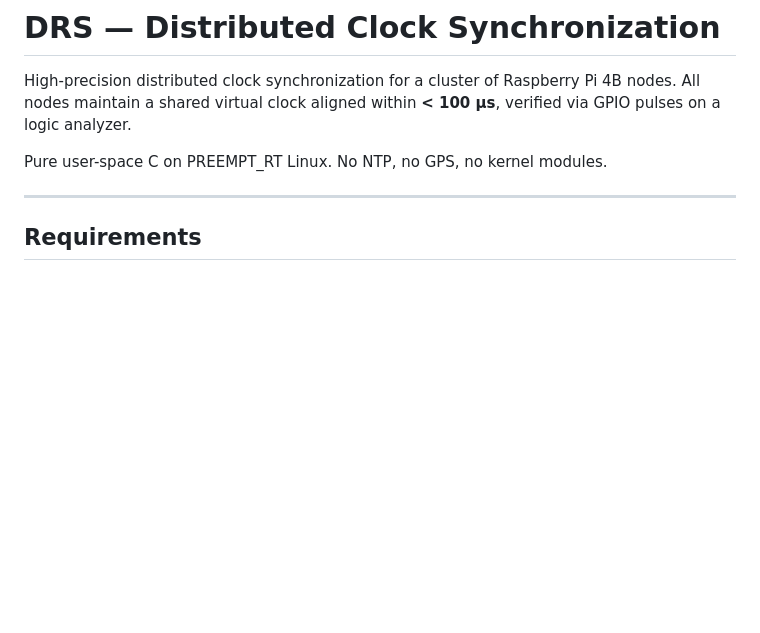
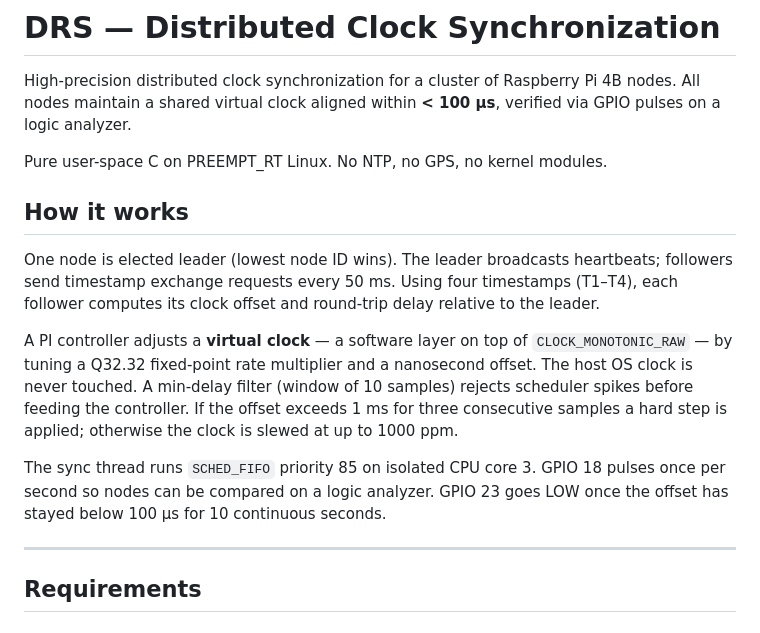
Before and after one commit to BBaMaster/DES_ClockSync, a Markdown page: README.md, the part around the change. GitHub-like rendering; blank space fills up the shorter version.

Commit message:
add how it works section to README

```diff
--- a/README.md
+++ b/README.md
@@ -3,6 +3,14 @@
 High-precision distributed clock synchronization for a cluster of Raspberry Pi 4B nodes. All nodes maintain a shared virtual clock aligned within **< 100 µs**, verified via GPIO pulses on a logic analyzer.
 
 Pure user-space C on PREEMPT_RT Linux. No NTP, no GPS, no kernel modules.
+
+## How it works
+
+One node is elected leader (lowest node ID wins). The leader broadcasts heartbeats; followers send timestamp exchange requests every 50 ms. Using four timestamps (T1–T4), each follower computes its clock offset and round-trip delay relative to the leader.
+
+A PI controller adjusts a **virtual clock** — a software layer on top of `CLOCK_MONOTONIC_RAW` — by tuning a Q32.32 fixed-point rate multiplier and a nanosecond offset. The host OS clock is never touched. A min-delay filter (window of 10 samples) rejects scheduler spikes before feeding the controller. If the offset exceeds 1 ms for three consecutive samples a hard step is applied; otherwise the clock is slewed at up to 1000 ppm.
+
+The sync thread runs `SCHED_FIFO` priority 85 on isolated CPU core 3. GPIO 18 pulses once per second so nodes can be compared on a logic analyzer. GPIO 23 goes LOW once the offset has stayed below 100 µs for 10 continuous seconds.
 
 ---
 
```
